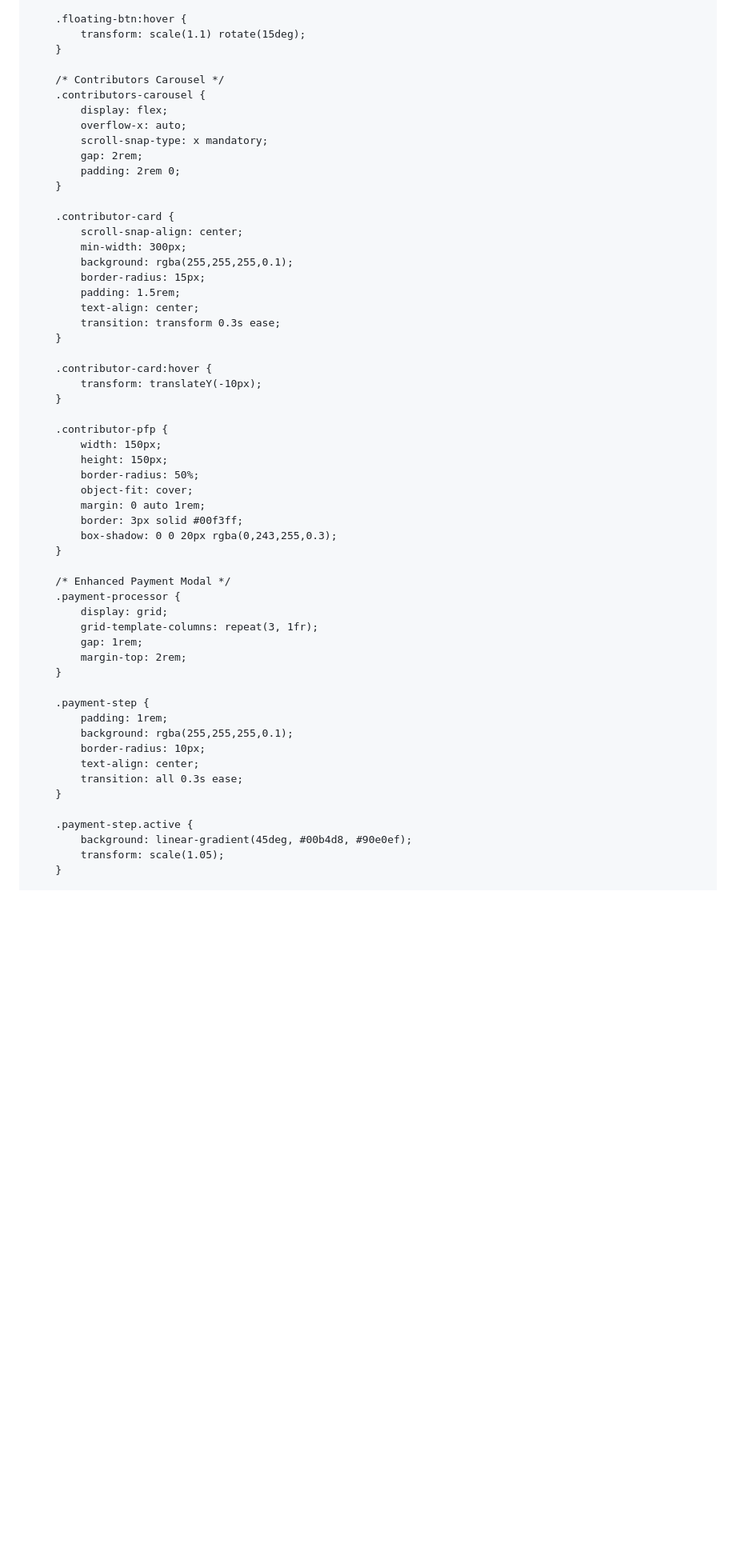
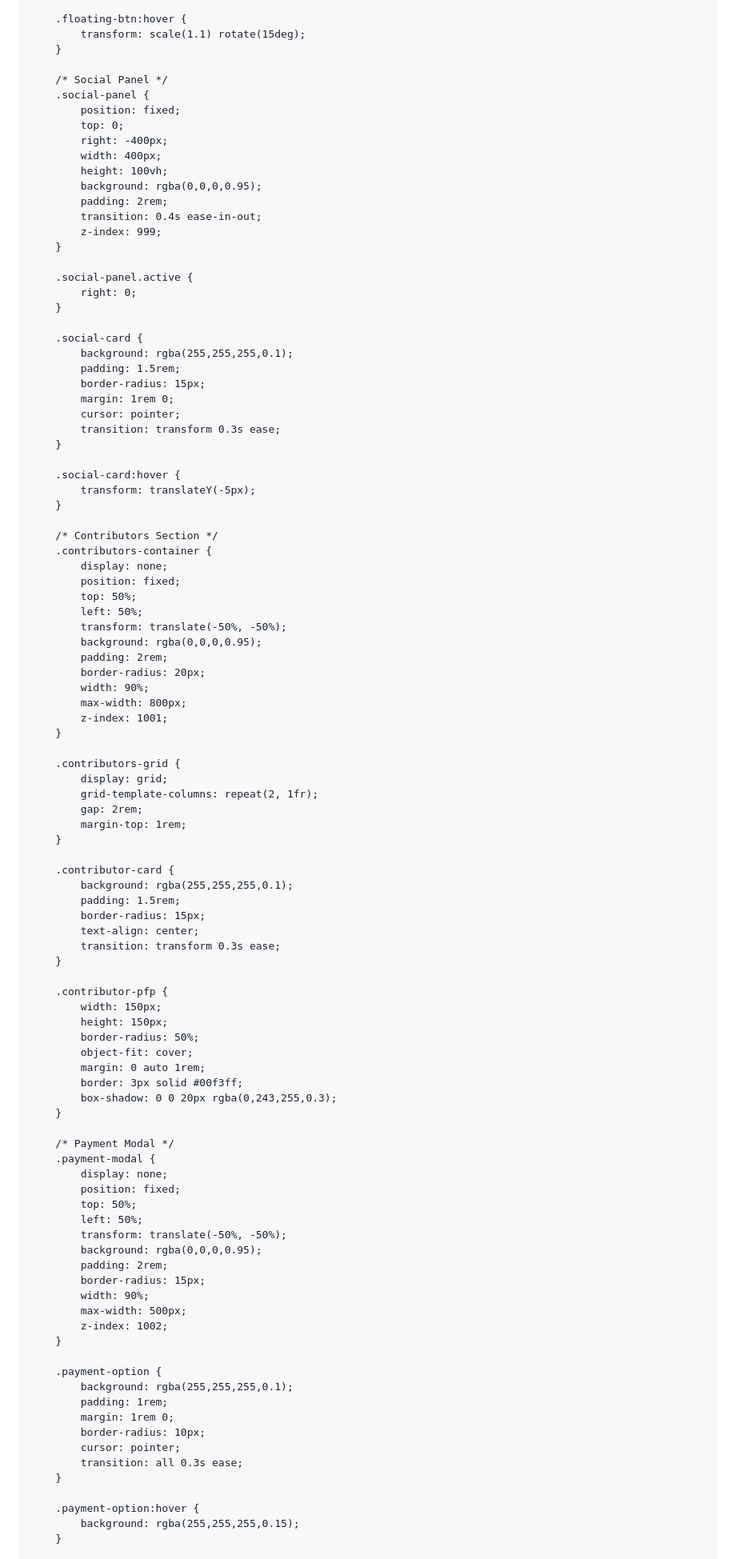
Before and after one commit to rangeropbe/rangeropbe.github.io, a Markdown page: README.md, the part around the change printed below. Shown: that part at 80% size. Drawn GitHub-style; blank space fills up the shorter version.

```diff
--- a/README.md
+++ b/README.md
@@ -65,27 +70,64 @@
             transform: scale(1.1) rotate(15deg);
         }
 
-        /* Contributors Carousel */
-        .contributors-carousel {
-            display: flex;
-            overflow-x: auto;
-            scroll-snap-type: x mandatory;
+        /* Social Panel */
+        .social-panel {
+            position: fixed;
+            top: 0;
+            right: -400px;
+            width: 400px;
+            height: 100vh;
+            background: rgba(0,0,0,0.95);
+            padding: 2rem;
+            transition: 0.4s ease-in-out;
+            z-index: 999;
+        }
+
+        .social-panel.active {
+            right: 0;
+        }
+
+        .social-card {
+            background: rgba(255,255,255,0.1);
+            padding: 1.5rem;
+            border-radius: 15px;
+            margin: 1rem 0;
+            cursor: pointer;
+            transition: transform 0.3s ease;
+        }
+
+        .social-card:hover {
+            transform: translateY(-5px);
+        }
+
+        /* Contributors Section */
+        .contributors-container {
+            display: none;
+            position: fixed;
+            top: 50%;
+            left: 50%;
+            transform: translate(-50%, -50%);
+            background: rgba(0,0,0,0.95);
+            padding: 2rem;
+            border-radius: 20px;
+            width: 90%;
+            max-width: 800px;
+            z-index: 1001;
+        }
+
+        .contributors-grid {
+            display: grid;
+            grid-template-columns: repeat(2, 1fr);
             gap: 2rem;
-            padding: 2rem 0;
+            margin-top: 1rem;
         }
 
         .contributor-card {
-            scroll-snap-align: center;
-            min-width: 300px;
             background: rgba(255,255,255,0.1);
+            padding: 1.5rem;
             border-radius: 15px;
-            padding: 1.5rem;
             text-align: center;
             transition: transform 0.3s ease;
-        }
-
-        .contributor-card:hover {
-            transform: translateY(-10px);
         }
 
         .contributor-pfp {
@@ -98,24 +140,31 @@
             box-shadow: 0 0 20px rgba(0,243,255,0.3);
         }
 
-        /* Enhanced Payment Modal */
-        .payment-processor {
-            display: grid;
-            grid-template-columns: repeat(3, 1fr);
-            gap: 1rem;
-            margin-top: 2rem;
+        /* Payment Modal */
+        .payment-modal {
+            display: none;
+            position: fixed;
+            top: 50%;
+            left: 50%;
+            transform: translate(-50%, -50%);
+            background: rgba(0,0,0,0.95);
+            padding: 2rem;
+            border-radius: 15px;
+            width: 90%;
+            max-width: 500px;
+            z-index: 1002;
         }
 
-        .payment-step {
+        .payment-option {
+            background: rgba(255,255,255,0.1);
             padding: 1rem;
-            background: rgba(255,255,255,0.1);
+            margin: 1rem 0;
             border-radius: 10px;
-            text-align: center;
+            cursor: pointer;
             transition: all 0.3s ease;
         }
 
-        .payment-step.active {
-            background: linear-gradient(45deg, #00b4d8, #90e0ef);
-            transform: scale(1.05);
+        .payment-option:hover {
+            background: rgba(255,255,255,0.15);
         }
 
```
Also changed, not shown: other parts of README.md (+163 -144 lines).
